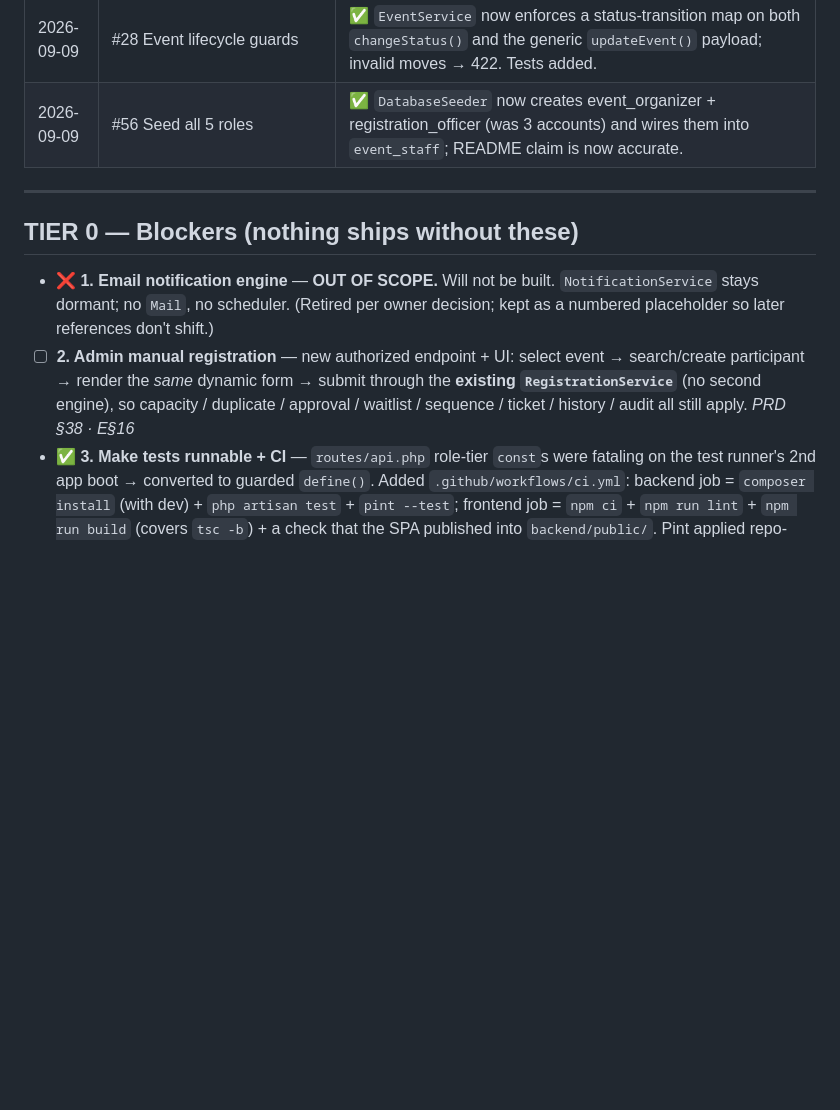
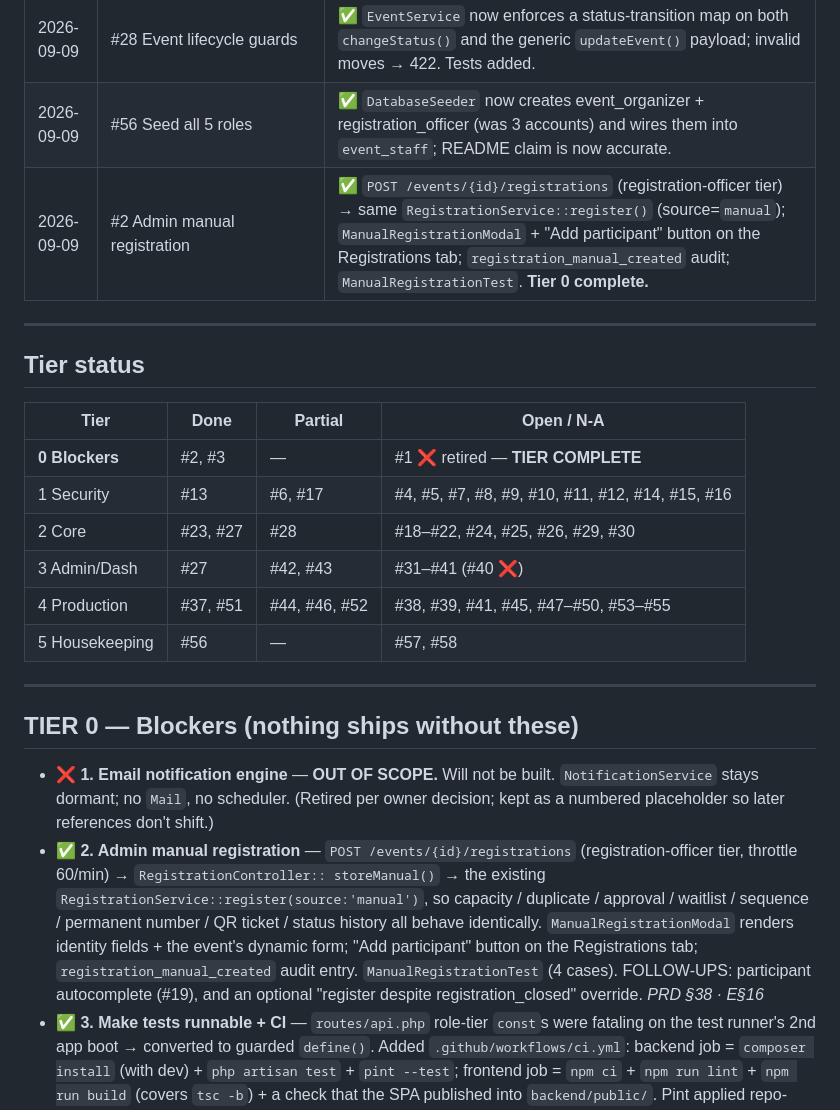
Before and after one commit to fadolladam/events, a Markdown page: TODO-MASTER.md, the part around the change. GitHub-like rendering; blank space fills up the shorter version.

Commit message:
docs(todo): Tier 0 complete — mark #2 done, add tier-status table
Co-Authored-By: Claude Sonnet 5 <noreply@anthropic.com>
Claude-Session: https://claude.ai/code/session_01GTjuzatH519SX1qoVoEvUS

```diff
--- a/TODO-MASTER.md
+++ b/TODO-MASTER.md
@@ -28,6 +28,20 @@ Source refs: `PRD §` = `prd.md`; `E§` = the former `implementations-2.md`.
 | 2026-09-09 | #17 Expand audit trail | ◐ added: `user_login_failed`, `event_deleted` (hard delete), `report_exported` (csv/pdf). Still open: user updated/role/disabled (need #36 endpoints), manual-registration (needs #2), attendance changes. |
 | 2026-09-09 | #28 Event lifecycle guards | ✅ `EventService` now enforces a status-transition map on both `changeStatus()` and the generic `updateEvent()` payload; invalid moves → 422. Tests added. |
 | 2026-09-09 | #56 Seed all 5 roles | ✅ `DatabaseSeeder` now creates event_organizer + registration_officer (was 3 accounts) and wires them into `event_staff`; README claim is now accurate. |
+| 2026-09-09 | #2 Admin manual registration | ✅ `POST /events/{id}/registrations` (registration-officer tier) → same `RegistrationService::register()` (source=`manual`); `ManualRegistrationModal` + "Add participant" button on the Registrations tab; `registration_manual_created` audit; `ManualRegistrationTest`. **Tier 0 complete.** |
+
+---
+
+## Tier status
+
+| Tier | Done | Partial | Open / N-A |
+|---|---|---|---|
+| **0 Blockers** | #2, #3 | — | #1 ❌ retired — **TIER COMPLETE** |
+| 1 Security | #13 | #6, #17 | #4, #5, #7, #8, #9, #10, #11, #12, #14, #15, #16 |
+| 2 Core | #23, #27 | #28 | #18–#22, #24, #25, #26, #29, #30 |
+| 3 Admin/Dash | #27 | #42, #43 | #31–#41 (#40 ❌) |
+| 4 Production | #37, #51 | #44, #46, #52 | #38, #39, #41, #45, #47–#50, #53–#55 |
+| 5 Housekeeping | #56 | — | #57, #58 |
 
 ---
 
@@ -36,11 +50,16 @@ Source refs: `PRD §` = `prd.md`; `E§` = the former `implementations-2.md`.
 - ❌ **1. Email notification engine** — **OUT OF SCOPE.** Will not be built.
   `NotificationService` stays dormant; no `Mail`, no scheduler. (Retired per
   owner decision; kept as a numbered placeholder so later references don't shift.)
-- ☐ **2. Admin manual registration** — new authorized endpoint + UI:
-  select event → search/create participant → render the *same* dynamic form →
-  submit through the **existing `RegistrationService`** (no second engine), so
-  capacity / duplicate / approval / waitlist / sequence / ticket / history /
-  audit all still apply. _PRD §38 · E§16_
+- ✅ **2. Admin manual registration** — `POST /events/{id}/registrations`
+  (registration-officer tier, throttle 60/min) → `RegistrationController::
+  storeManual()` → the existing `RegistrationService::register(source:'manual')`,
+  so capacity / duplicate / approval / waitlist / sequence / permanent number /
+  QR ticket / status history all behave identically. `ManualRegistrationModal`
+  renders identity fields + the event's dynamic form; "Add participant" button
+  on the Registrations tab; `registration_manual_created` audit entry.
+  `ManualRegistrationTest` (4 cases). FOLLOW-UPS: participant autocomplete
+  (#19), and an optional "register despite registration_closed" override.
+  _PRD §38 · E§16_
 - ✅ **3. Make tests runnable + CI** — `routes/api.php` role-tier `const`s were
   fataling on the test runner's 2nd app boot → converted to guarded `define()`.
   Added `.github/workflows/ci.yml`: backend job = `composer install` (with dev) +
```
